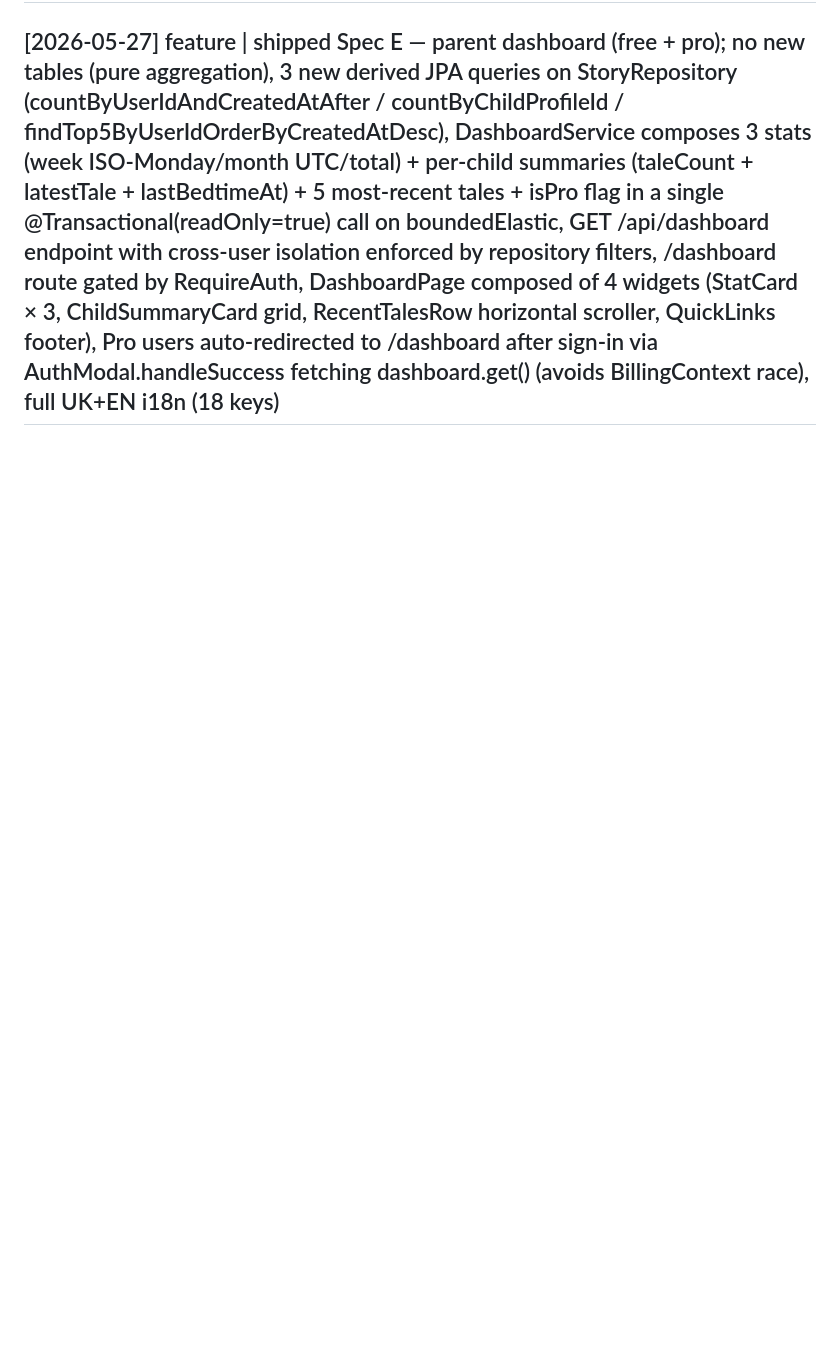
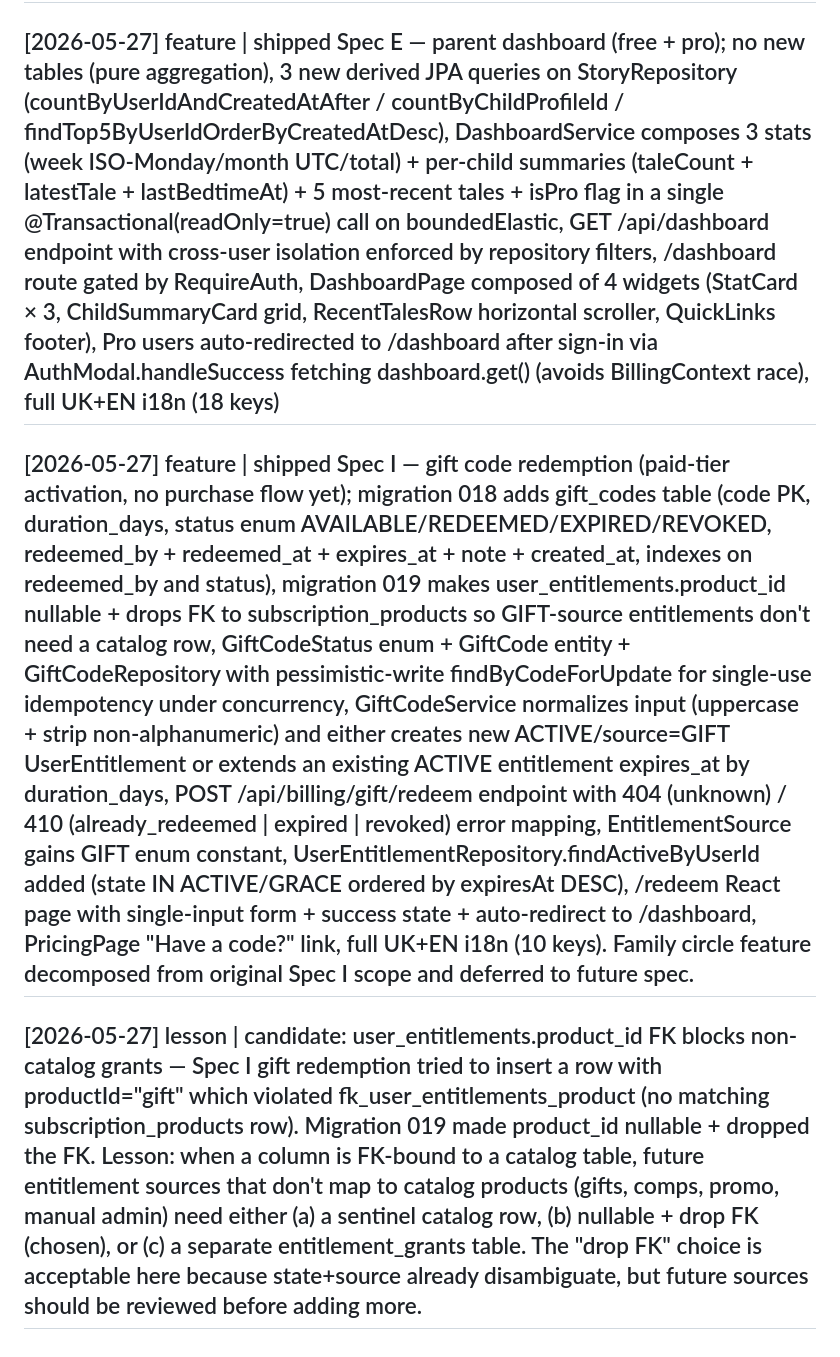
Before and after one commit to dafuct/kazka, a Markdown page: wiki/log.md, the part around the change. Drawn GitHub-style; blank space fills up the shorter version.

Commit message:
docs(wiki): log Spec I completion + FK-blocks-grants lesson
Co-Authored-By: Claude Opus 4.7 (1M context) <noreply@anthropic.com>

```diff
--- a/wiki/log.md
+++ b/wiki/log.md
@@ -36,3 +36,7 @@ Operations:
 ## [2026-05-27] feature | shipped Spec H — bilingual mode UK ↔ EN (paid); migration 017 adds translated_content TEXT + translated_language VARCHAR(2) to stories (both nullable, app-layer constraint that translated_language != language), TranslationService single-method translate(storyId, targetLanguage, currentUser) with ownership (404) + paywall (402) + branching-incomplete (400 story_in_progress) + same-language (400 same_language) + cached no-op guards, TranslationPromptBuilder produces child-friendly UK↔EN prompts that preserve paragraph and dash structure, POST /api/stories/{id}/translate endpoint, LanguageToggle two-pill component (🇺🇦 UA / 🇬🇧 EN) with busy state during translation, StoryDetailPage viewLanguage state swaps story.content↔story.translatedContent on toggle, on-success local setStory makes second toggle instant, branching tales translatable only when state == complete, full UK+EN i18n (translating/error/proRequired)
 
 ## [2026-05-27] feature | shipped Spec E — parent dashboard (free + pro); no new tables (pure aggregation), 3 new derived JPA queries on StoryRepository (countByUserIdAndCreatedAtAfter / countByChildProfileId / findTop5ByUserIdOrderByCreatedAtDesc), DashboardService composes 3 stats (week ISO-Monday/month UTC/total) + per-child summaries (taleCount + latestTale + lastBedtimeAt) + 5 most-recent tales + isPro flag in a single @Transactional(readOnly=true) call on boundedElastic, GET /api/dashboard endpoint with cross-user isolation enforced by repository filters, /dashboard route gated by RequireAuth, DashboardPage composed of 4 widgets (StatCard × 3, ChildSummaryCard grid, RecentTalesRow horizontal scroller, QuickLinks footer), Pro users auto-redirected to /dashboard after sign-in via AuthModal.handleSuccess fetching dashboard.get() (avoids BillingContext race), full UK+EN i18n (18 keys)
+
+## [2026-05-27] feature | shipped Spec I — gift code redemption (paid-tier activation, no purchase flow yet); migration 018 adds gift_codes table (code PK, duration_days, status enum AVAILABLE/REDEEMED/EXPIRED/REVOKED, redeemed_by + redeemed_at + expires_at + note + created_at, indexes on redeemed_by and status), migration 019 makes user_entitlements.product_id nullable + drops FK to subscription_products so GIFT-source entitlements don't need a catalog row, GiftCodeStatus enum + GiftCode entity + GiftCodeRepository with pessimistic-write findByCodeForUpdate for single-use idempotency under concurrency, GiftCodeService normalizes input (uppercase + strip non-alphanumeric) and either creates new ACTIVE/source=GIFT UserEntitlement or extends an existing ACTIVE entitlement expires_at by duration_days, POST /api/billing/gift/redeem endpoint with 404 (unknown) / 410 (already_redeemed | expired | revoked) error mapping, EntitlementSource gains GIFT enum constant, UserEntitlementRepository.findActiveByUserId added (state IN ACTIVE/GRACE ordered by expiresAt DESC), /redeem React page with single-input form + success state + auto-redirect to /dashboard, PricingPage "Have a code?" link, full UK+EN i18n (10 keys). Family circle feature decomposed from original Spec I scope and deferred to future spec.
+
+## [2026-05-27] lesson | candidate: user_entitlements.product_id FK blocks non-catalog grants — Spec I gift redemption tried to insert a row with productId="gift" which violated fk_user_entitlements_product (no matching subscription_products row). Migration 019 made product_id nullable + dropped the FK. Lesson: when a column is FK-bound to a catalog table, future entitlement sources that don't map to catalog products (gifts, comps, promo, manual admin) need either (a) a sentinel catalog row, (b) nullable + drop FK (chosen), or (c) a separate entitlement_grants table. The "drop FK" choice is acceptable here because state+source already disambiguate, but future sources should be reviewed before adding more.
```
